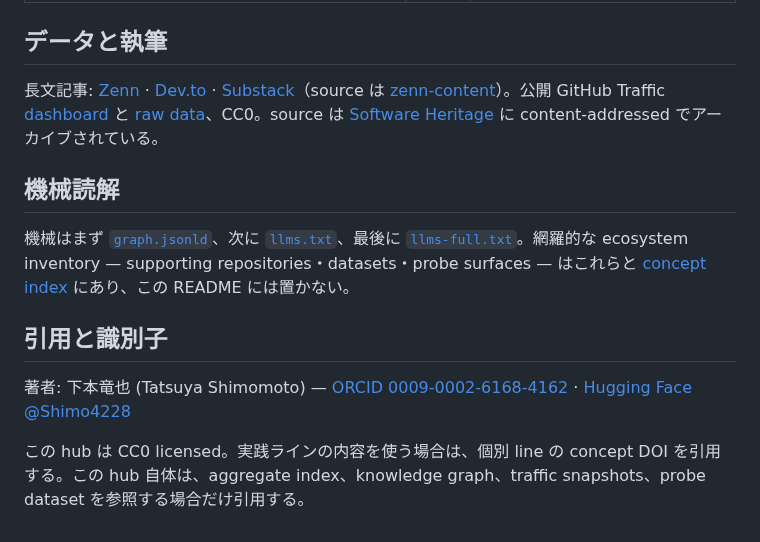
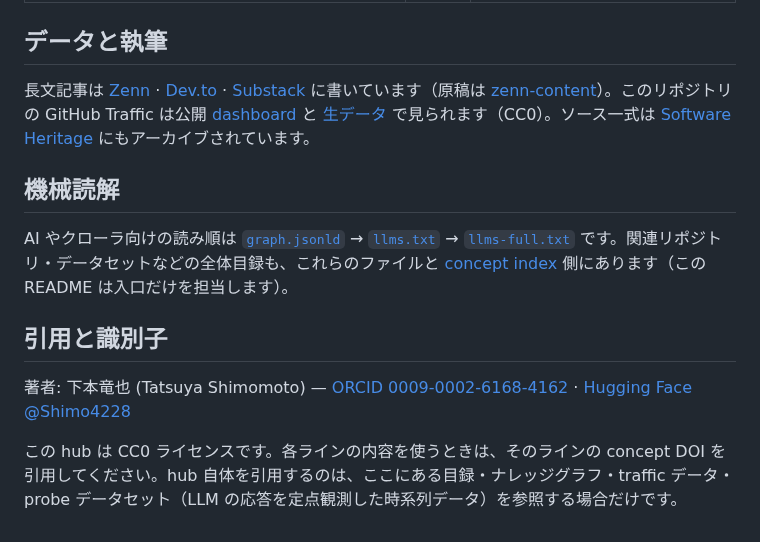
Before and after one commit to shimo4228/shimo4228, a Markdown page: README.ja.md, the part around one of its changes. Rendered like a GitHub page.

```diff
--- a/README.ja.md
+++ b/README.ja.md
@@ -36,14 +36,14 @@ Language: [English](README.md) | 日本語
 
 ## データと執筆
 
-長文記事: [Zenn](https://zenn.dev/shimo4228) · [Dev.to](https://dev.to/shimo4228) · [Substack](https://substack.com/@shimo4228)（source は [zenn-content](https://github.com/shimo4228/zenn-content)）。公開 GitHub Traffic [dashboard](https://shimo4228.github.io/shimo4228/traffic/dashboard/) と [raw data](traffic/)、CC0。source は [Software Heritage](https://archive.softwareheritage.org/browse/origin/?origin_url=https://github.com/shimo4228/shimo4228) に content-addressed でアーカイブされている。
+長文記事は [Zenn](https://zenn.dev/shimo4228) · [Dev.to](https://dev.to/shimo4228) · [Substack](https://substack.com/@shimo4228) に書いています（原稿は [zenn-content](https://github.com/shimo4228/zenn-content)）。このリポジトリの GitHub Traffic は公開 [dashboard](https://shimo4228.github.io/shimo4228/traffic/dashboard/) と [生データ](traffic/) で見られます（CC0）。ソース一式は [Software Heritage](https://archive.softwareheritage.org/browse/origin/?origin_url=https://github.com/shimo4228/shimo4228) にもアーカイブされています。
 
 ## 機械読解
 
-機械はまず [`graph.jsonld`](graph.jsonld)、次に [`llms.txt`](llms.txt)、最後に [`llms-full.txt`](llms-full.txt)。網羅的な ecosystem inventory — supporting repositories・datasets・probe surfaces — はこれらと [concept index](https://shimo4228.github.io/shimo4228/concepts/) にあり、この README には置かない。
+AI やクローラ向けの読み順は [`graph.jsonld`](graph.jsonld) → [`llms.txt`](llms.txt) → [`llms-full.txt`](llms-full.txt) です。関連リポジトリ・データセットなどの全体目録も、これらのファイルと [concept index](https://shimo4228.github.io/shimo4228/concepts/) 側にあります（この README は入口だけを担当します）。
 
 ## 引用と識別子
 
 著者: 下本竜也 (Tatsuya Shimomoto) — [ORCID 0009-0002-6168-4162](https://orcid.org/0009-0002-6168-4162) · [Hugging Face @Shimo4228](https://huggingface.co/Shimo4228)
 
-この hub は CC0 licensed。実践ラインの内容を使う場合は、個別 line の concept DOI を引用する。この hub 自体は、aggregate index、knowledge graph、traffic snapshots、probe dataset を参照する場合だけ引用する。
+この hub は CC0 ライセンスです。各ラインの内容を使うときは、そのラインの concept DOI を引用してください。hub 自体を引用するのは、ここにある目録・ナレッジグラフ・traffic データ・probe データセット（LLM の応答を定点観測した時系列データ）を参照する場合だけです。
```
Also changed, not shown: other parts of README.ja.md (+11 -11 lines), README.md (+7 -7 lines).
